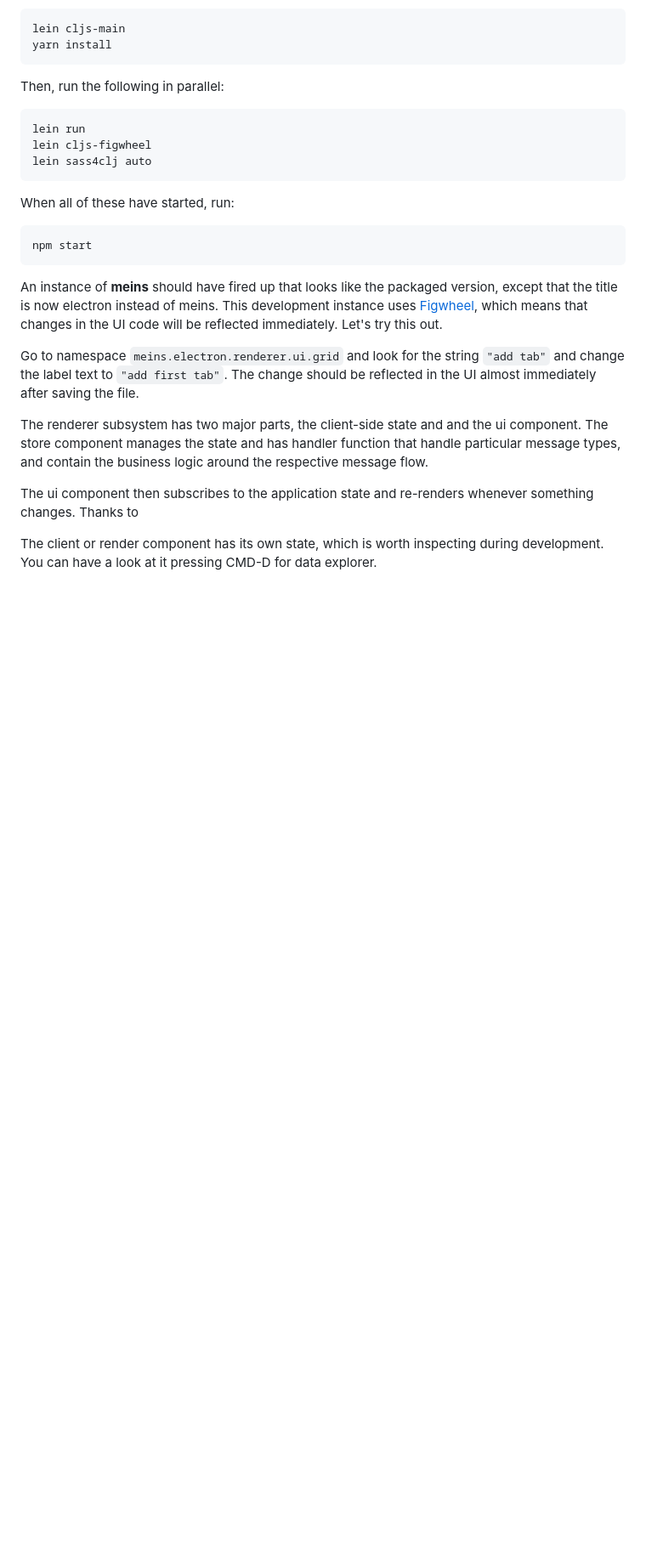
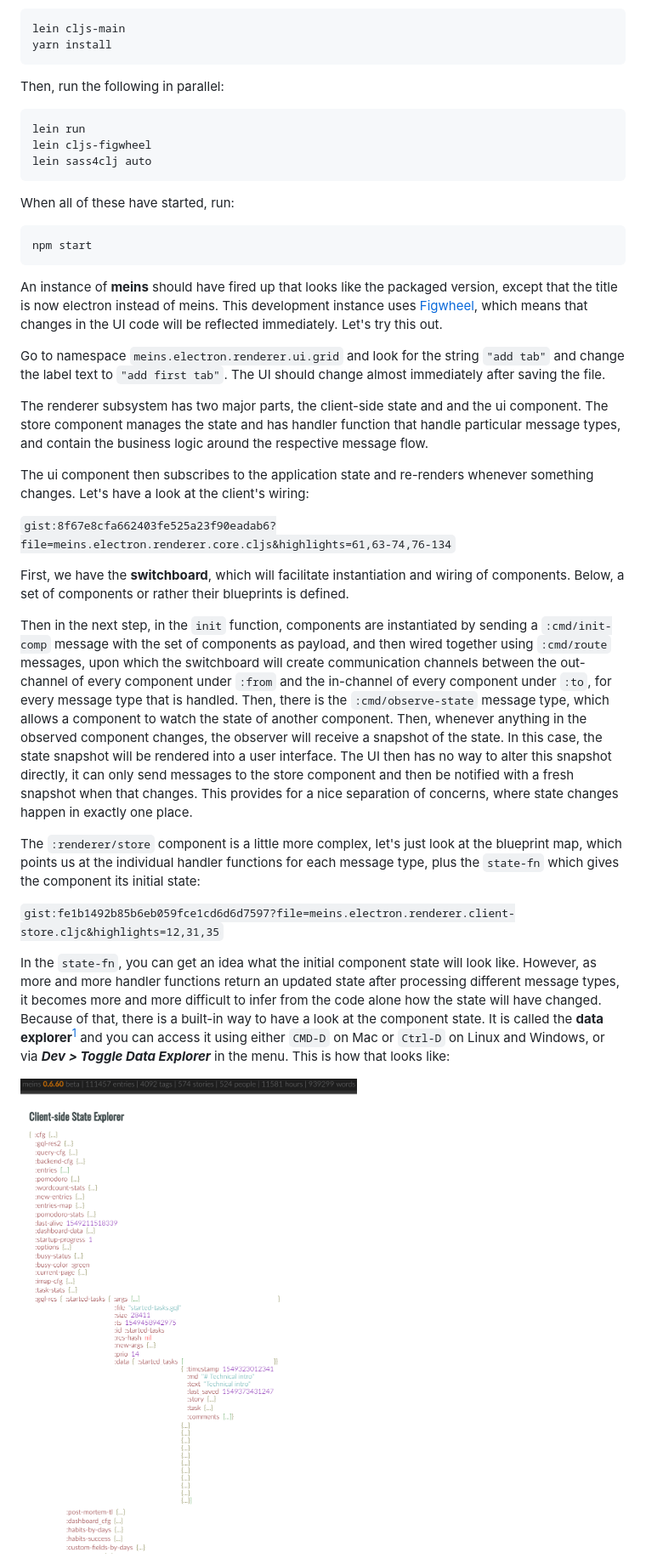
Before and after one commit to matthiasn/gatsby-blog, a Markdown page: src/blog/2019-02-12-meins-intro.md, the part around the change printed below. Shown: that part at 85% size. Rendered like a GitHub page; pictures changed too: src/images/2019-02-intro/2019-02-06_14.16.25_data_explorer.png (added); blank space fills up the shorter version.

Commit message:
next article

```diff
--- a/src/blog/2019-02-12-meins-intro.md
+++ b/src/blog/2019-02-12-meins-intro.md
@@ -66,10 +69,24 @@ When all of these have started, run:
 
 An instance of **meins** should have fired up that looks like the packaged version, except that the title is now electron instead of meins. This development instance uses [Figwheel](https://github.com/bhauman/lein-figwheel), which means that changes in the UI code will be reflected immediately. Let's try this out.
 
-Go to namespace `meins.electron.renderer.ui.grid` and look for the string `"add tab"` and change the label text to `"add first tab"`. The change should be reflected in the UI almost immediately after saving the file.
+Go to namespace `meins.electron.renderer.ui.grid` and look for the string `"add tab"` and change the label text to `"add first tab"`. The UI should change almost immediately after saving the file.
 
 The renderer subsystem has two major parts, the client-side state and and the ui component. The store component manages the state and has handler function that handle particular message types, and contain the business logic around the respective message flow.
 
-The ui component then subscribes to the application state and re-renders whenever something changes. Thanks to
+The ui component then subscribes to the application state and re-renders whenever something changes. Let's have a look at the client's wiring:
 
-The client or render component has its own state, which is worth inspecting during development. You can have a look at it pressing CMD-D for data explorer.
+`gist:8f67e8cfa662403fe525a23f90eadab6?file=meins.electron.renderer.core.cljs&highlights=61,63-74,76-134`
+
+
+First, we have the **switchboard**, which will facilitate instantiation and wiring of components. Below, a set of components or rather their blueprints is defined.
+
+ Then in the next step, in the `init` function, components are instantiated by sending a `:cmd/init-comp` message with the set of components as payload, and then wired together using `:cmd/route` messages, upon which the switchboard will create communication channels between the out-channel of every component under `:from` and the in-channel of every component under `:to`, for every message type that is handled. Then, there is the `:cmd/observe-state` message type, which allows a component to watch the state of another component. Then, whenever anything in the observed component changes, the observer will receive a snapshot of the state. In this case, the state snapshot will be rendered into a user interface. The UI then has no way to alter this snapshot directly, it can only send messages to the store component and then be notified with a fresh snapshot when that changes. This provides for a nice separation of concerns, where state changes happen in exactly one place.
+
+The `:renderer/store` component is a little more complex, let's just look at the blueprint map, which points us at the individual handler functions for each message type, plus the `state-fn` which gives the component its initial state:
+
+`gist:fe1b1492b85b6eb059fce1cd6d6d7597?file=meins.electron.renderer.client-store.cljc&highlights=12,31,35`
+
+In the `state-fn`, you can get an idea what the initial component state will look like. However, as more and more handler functions return an updated state after processing different message types, it becomes more and more difficult to infer from the code alone how the state will have changed. Because of that, there is a built-in way to have a look at the component state. It is called the **data explorer**[^1] and you can access it using either `CMD-D` on Mac or `Ctrl-D` on Linux and Windows, or via **_Dev > Toggle Data Explorer_** in the menu. This is how that looks like:
+
+![data explorer](../images/2019-02-intro/2019-02-06_14.16.25_data_explorer.png)
+
```
Also changed, not shown: other parts of src/blog/2019-02-12-meins-intro.md (+27 -12 lines), src/images/2019-02-intro/2019-02-08_23.44.50_graphiql.png (added).
